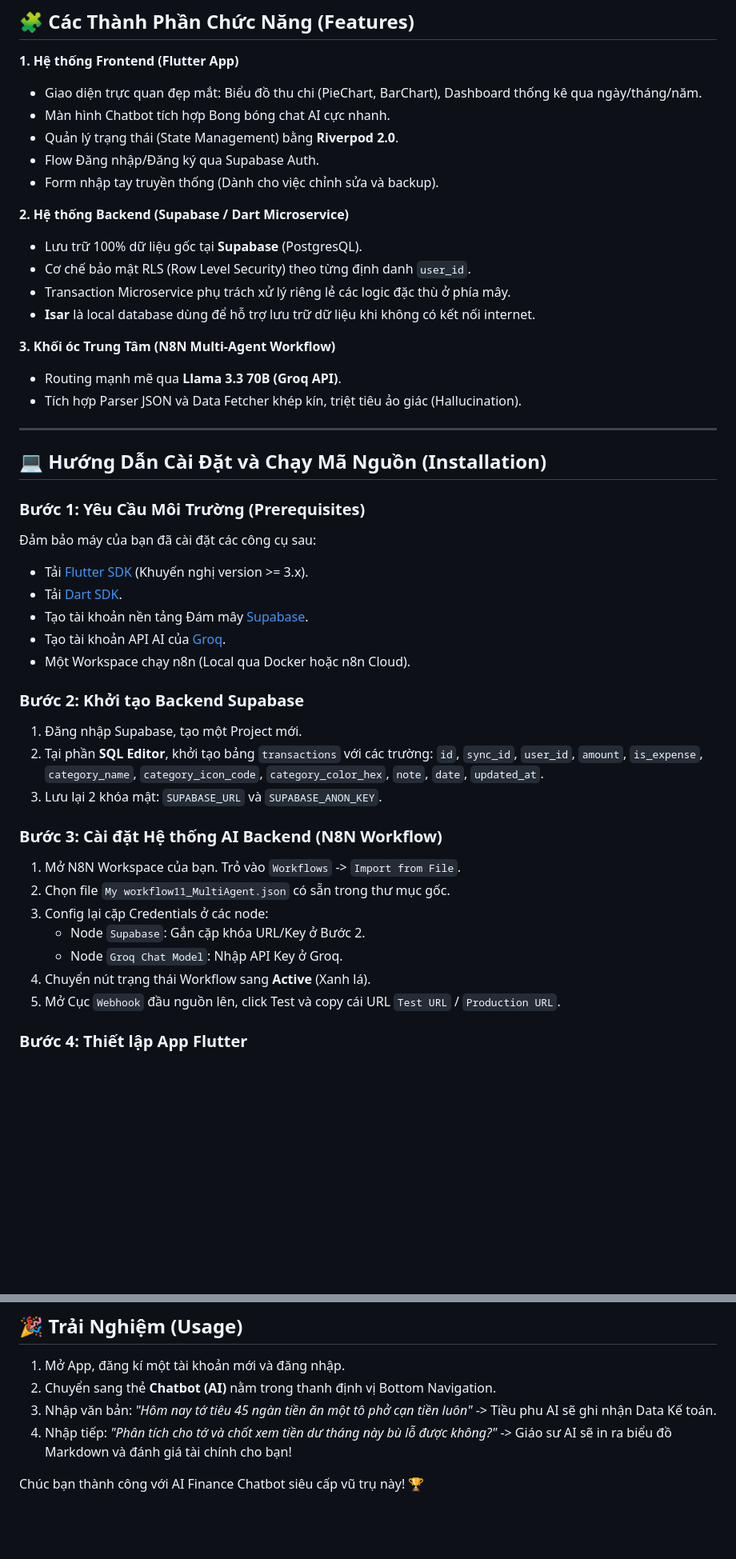
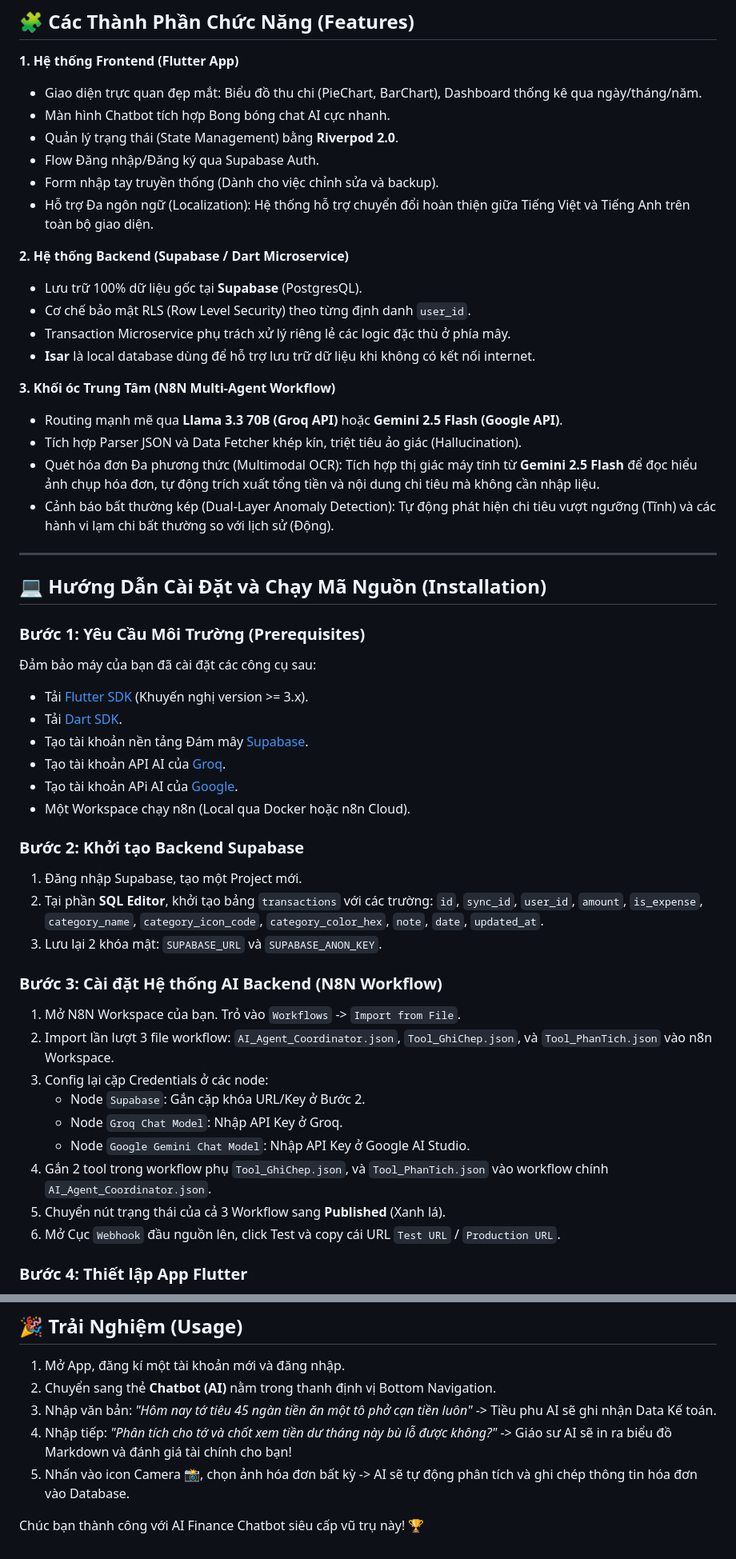
Before and after one commit to HugoExp1311/FinancialFlutter1, a Markdown page: README.md, 2 parts joined by grey strips. Shown at 80% size. Drawn GitHub-style; blank space fills up the shorter version.

Commit message:
docs: comprehensively update README with AI OCR, localization, and new n8n workflow

```diff
--- a/README.md
+++ b/README.md
@@ -31,6 +31,7 @@ Prompts cho AI, Specs
 - Quản lý trạng thái (State Management) bằng **Riverpod 2.0**.
 - Flow Đăng nhập/Đăng ký qua Supabase Auth.
 - Form nhập tay truyền thống (Dành cho việc chỉnh sửa và backup).
+- Hỗ trợ Đa ngôn ngữ (Localization): Hệ thống hỗ trợ chuyển đổi hoàn thiện giữa Tiếng Việt và Tiếng Anh trên toàn bộ giao diện.
 
 **2. Hệ thống Backend (Supabase / Dart Microservice)**
 - Lưu trữ 100% dữ liệu gốc tại **Supabase** (PostgresQL).
@@ -39,8 +40,10 @@ Prompts cho AI, Specs
 - **Isar** là local database dùng để hỗ trợ lưu trữ dữ liệu khi không có kết nối internet.
 
 **3. Khối óc Trung Tâm (N8N Multi-Agent Workflow)**
-- Routing mạnh mẽ qua **Llama 3.3 70B (Groq API)**.
+- Routing mạnh mẽ qua **Llama 3.3 70B (Groq API)** hoặc **Gemini 2.5 Flash (Google API)**.
 - Tích hợp Parser JSON và Data Fetcher khép kín, triệt tiêu ảo giác (Hallucination).
+- Quét hóa đơn Đa phương thức (Multimodal OCR): Tích hợp thị giác máy tính từ **Gemini 2.5 Flash** để đọc hiểu ảnh chụp hóa đơn, tự động trích xuất tổng tiền và nội dung chi tiêu mà không cần nhập liệu.
+- Cảnh báo bất thường kép (Dual-Layer Anomaly Detection): Tự động phát hiện chi tiêu vượt ngưỡng (Tĩnh) và các hành vi lạm chi bất thường so với lịch sử (Động).
 
 ---
 
@@ -52,6 +55,7 @@ Prompts cho AI, Specs
 - Tải [Dart SDK](https://dart.dev/get-dart).
 - Tạo tài khoản nền tảng Đám mây [Supabase](https://supabase.com).
 - Tạo tài khoản API AI của [Groq](https://console.groq.com/).
+- Tạo tài khoản APi AI của [Google](https://aistudio.google.com).
 - Một Workspace chạy n8n (Local qua Docker hoặc n8n Cloud).
 
 ### Bước 2: Khởi tạo Backend Supabase
@@ -62,11 +66,13 @@ Prompts cho AI, Specs
 
 ### Bước 3: Cài đặt Hệ thống AI Backend (N8N Workflow)
 1. Mở N8N Workspace của bạn. Trỏ vào `Workflows` -> `Import from File`.
-2. Chọn file `My workflow11_MultiAgent.json` có sẵn trong thư mục gốc.
+2. Import lần lượt 3 file workflow: `AI_Agent_Coordinator.json`, `Tool_GhiChep.json`, và `Tool_PhanTich.json` vào n8n Workspace.
 3. Config lại cặp Credentials ở các node:
    - Node `Supabase`: Gắn cặp khóa URL/Key ở Bước 2.
    - Node `Groq Chat Model`: Nhập API Key ở Groq.
-4. Chuyển nút trạng thái Workflow sang **Active** (Xanh lá).
+   - Node `Google Gemini Chat Model`: Nhập API Key ở Google AI Studio.
+4. Gắn 2 tool trong workflow phụ `Tool_GhiChep.json`, và `Tool_PhanTich.json` vào workflow chính `AI_Agent_Coordinator.json`.
+4. Chuyển nút trạng thái của cả 3 Workflow sang **Published** (Xanh lá).
 5. Mở Cục `Webhook` đầu nguồn lên, click Test và copy cái URL `Test URL` / `Production URL`.
 
 ### Bước 4: Thiết lập App Flutter
@@ -103,5 +109,6 @@ dart bin/server.dart
 2. Chuyển sang thẻ **Chatbot (AI)** nằm trong thanh định vị Bottom Navigation.
 3. Nhập văn bản: *"Hôm nay tớ tiêu 45 ngàn tiền ăn một tô phở cạn tiền luôn"* -> Tiều phu AI sẽ ghi nhận Data Kế toán.
 4. Nhập tiếp: *"Phân tích cho tớ và chốt xem tiền dư tháng này bù lỗ được không?"* -> Giáo sư AI sẽ in ra biểu đồ Markdown và đánh giá tài chính cho bạn!
+5. Nhấn vào icon Camera 📸, chọn ảnh hóa đơn bất kỳ -> AI sẽ tự động phân tích và ghi chép thông tin hóa đơn vào Database.
 
 Chúc bạn thành công với AI Finance Chatbot siêu cấp vũ trụ này! 🏆
```
